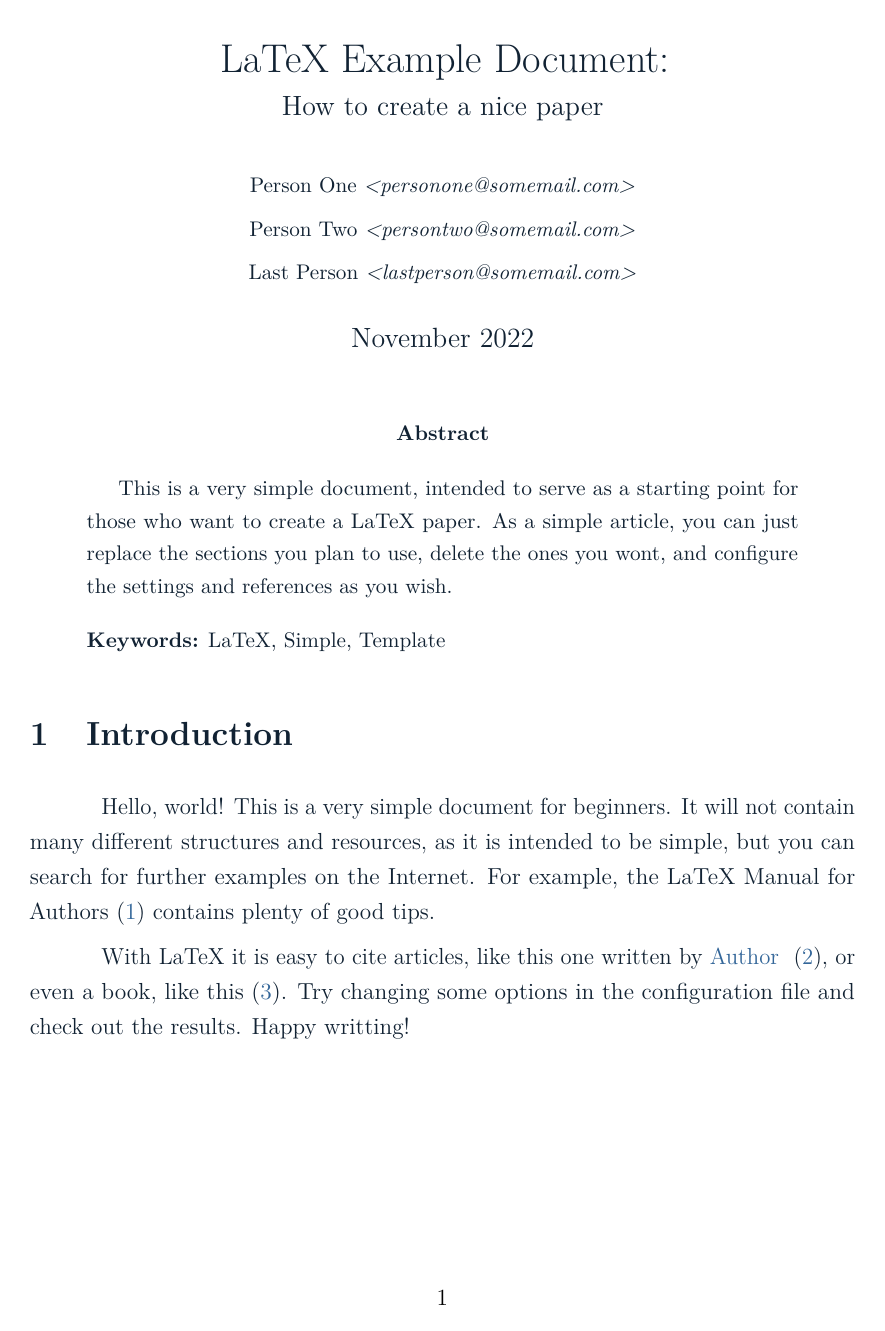
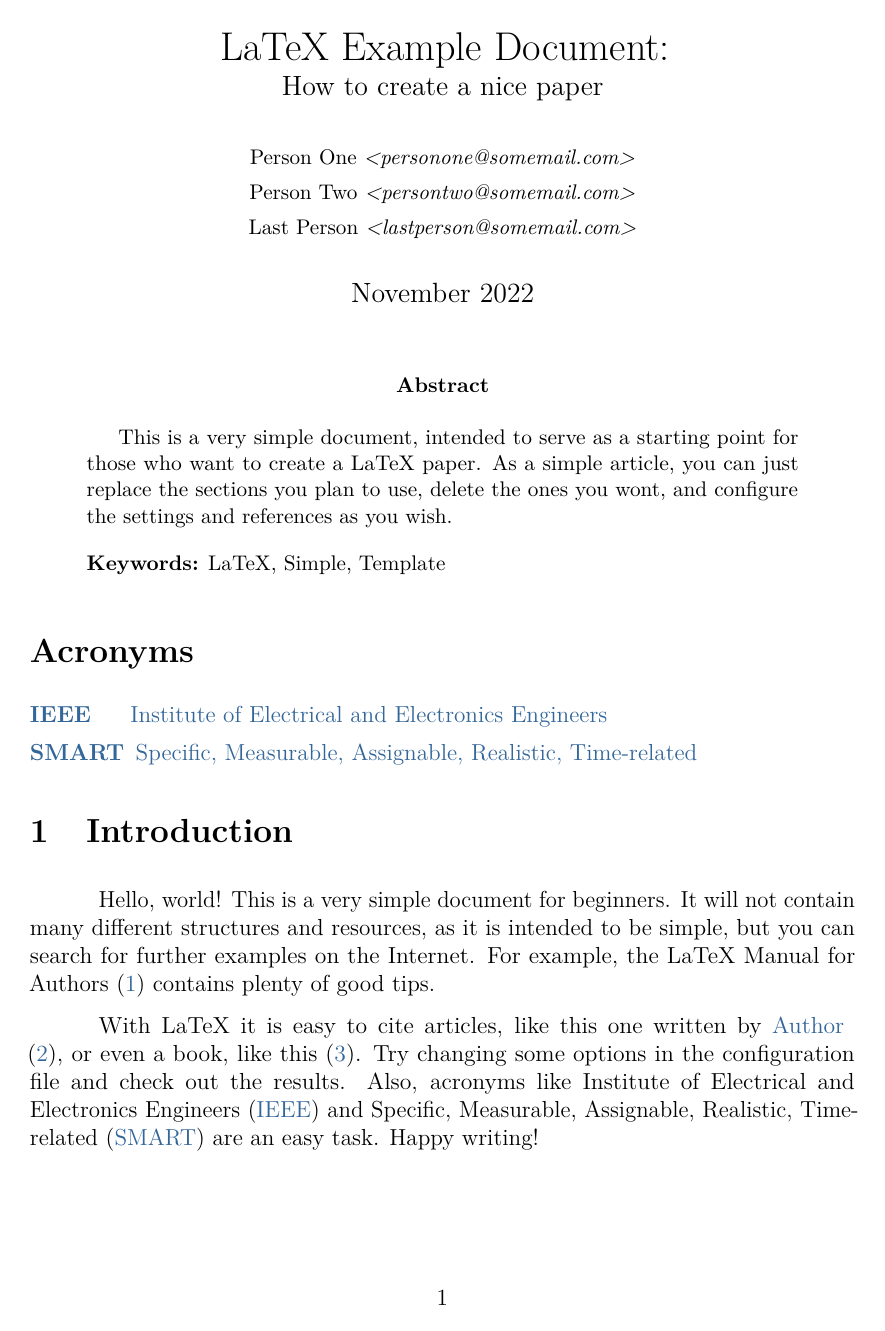
Before and after one commit to wesleyit/latex_wsconfig, a LaTeX paper (blank.tex, which reads acronyms.tex, wsconfig.tex): page 1 of 2. Compiled offline with pdfLaTeX.

Commit message:
Improved the packages

```diff
--- /dev/null
+++ b/acronyms.tex
@@ -0,0 +1,2 @@
+\acro {i3e} [IEEE] {Institute of Electrical and Electronics Engineers}
+\acro {smart} [SMART] {Specific, Measurable, Assignable, Realistic, Time-related}
--- a/blank.tex
+++ b/blank.tex
@@ -28,6 +28,11 @@
     \noindent\textbf{Keywords:} LaTeX, Simple, Template
 \end{abstract}
 
+\section*{Acronyms}
+\begin{acronym}[ICANN]
+    \input{acronyms.tex}  % <== This loads a separate list of acronyms
+\end{acronym}
+
 \section{Introduction}
 Hello, world! This is a very simple document for beginners. It will not
 contain many different structures and resources, as it is intended
@@ -36,7 +41,8 @@ the LaTeX Manual for Authors \cite{LaTeX2020} contains plenty of good tips.
 
 With LaTeX it is easy to cite articles, like this one written by \textcite{SomeAuthor2022},
 or even a book, like this \cite{Genius1801}. Try changing some options in the configuration
-file and check out the results. Happy writting!
+file and check out the results. Also, acronyms like \ac{i3e} and \ac{smart} are an easy task.
+Happy writing!
 
 \newpage
 \printbibliography[heading=bibnumbered,title=References]
--- a/wsconfig.tex
+++ b/wsconfig.tex
@@ -7,16 +7,36 @@
 % Please, be aware that this section is invoked on the PREAMBLE,
 % right after the document class.
 
+% This document contains code only, not text content:
+% spell-checker: disable
+
 % =====================================================================
 % This section defines settings related to the document pages
 % like margins and spaces.
 
+\usepackage{microtype}  % For better text alignment
 \usepackage{fetchcls}  % Allow decisions based on class name
 \usepackage{ifthen}  % Allow decisions based on conditions
 \usepackage{afterpage}  % Allow other packages to apply logic by page
 \usepackage{geometry}  % This package allows selecting margins size
 \usepackage{setspace}  % Allows selecting line spacing
 \usepackage{indentfirst}  % Indents each first paragraph
+
+% Select one of the following line spacing options. If the
+% class is ABNTEX2, then ignore this setting:
+\ifthenelse{\equal{\classname}{abntex2}}
+{
+    % for abntex2 class:
+    % \SingleSpacing
+    % \DoubleSpacing
+    \OnehalfSpacing  % (default)
+}
+{
+    % for other document classes:
+    % \singlespacing
+    % \doublespacing
+    % \onehalfspacing
+}
 
 % Margins sizes:
 \geometry{
@@ -27,23 +47,13 @@
 }
 
 % The indentation and between-paragraphs spacing sizes:
-\setlength{\parindent}{1.30cm}  % Indent size
-\setlength{\parskip}{0.2cm}  % Space between paragraphs
+\setlength{\parindent}{1.25cm}  % Indent size
 
-% Select one of the following line spacing options. If the
-% class is ABNTEX2, then ignore this setting:
-\ifthenelse{\equal{\classname}{abntex2}}
-{
-    % for abntex2 class:
-    % \SingleSpacing
-    % \DoubleSpacing
-    % \OnehalfSpacing  % (default)
-}
-{
-    % for other document classes:
-    % \singlespacing
-    % \doublespacing
-    \onehalfspacing
+% Space between paragraphs:
+\setlength\parskip{
+    .5\baselineskip
+    plus .1\baselineskip
+    minus .4\baselineskip
 }
 
 % =====================================================================
@@ -56,7 +66,15 @@
 \usepackage{amsfonts}
 \usepackage{amsthm}
 
-% Insert puctures, make drawings and plots:
+% To have acronyms and glossaries working:
+\usepackage[printonlyused]{acronym}
+% \renewcommand*\acffont{\textit}  % change the style of long acms
+% \renewcommand*\acsfont{\textit}  % change the style of short acms
+
+% Use and create colors definitions (with tables support):
+\usepackage[table,xcdraw]{xcolor}
+
+% Insert pictures, make drawings and plots:
 \usepackage{graphicx}
 \usepackage{tikz}
 \usepackage{pgfplots}
@@ -65,11 +83,8 @@
 % Save your images here:
 \graphicspath{ {./images/} }
 
-% Use and create colors definitions:
-\usepackage{xcolor}
-
 % This will define colors that can be used as a theme:
-\definecolor{fgcolor}{HTML}{112233}
+\definecolor{fgcolor}{HTML}{000000}
 \definecolor{bgcolor}{HTML}{FFFFFF}
 \definecolor{c1color}{HTML}{336699}
 \definecolor{c2color}{HTML}{99CCFF}
@@ -77,16 +92,17 @@
 
 % Finally, allow changing the page color.
 % This package must be loaded after xcolor:
-\usepackage{pagecolor}
+% \usepackage{pagecolor}  % problems with abntex2
 
 % =====================================================================
 % This section defines text and font related tweaks.
 
+% Comment if using lualatex:
+\usepackage[utf8]{inputenc}  % For typing directly special chars
+\usepackage[T1]{fontenc}  % For typing directly special chars
+
 \usepackage{lipsum}  % For generating dummy text
 \usepackage{url}  % For parsing URLs and creating links
-\usepackage[utf8]{inputenc}  % For typing directly special chars
-\usepackage[T1]{fontenc}  % For typing directly special chars
-\usepackage{microtype}  % For better text alinment
 \usepackage{nomencl}  % For creating a symbols list
 \usepackage{csquotes}  % For easier text quoting
 \usepackage{lmodern}  % Latin Modern font
@@ -179,7 +195,7 @@
 \usepackage{booktabs}  % Supports professional looking tables
 \usepackage{tabularx}  % Columns that expands to fill
 \usepackage{multirow}  % Lets tabular material span multiple rows
-\usepackage{array}  % Provides tabulars that can split across pages
+\usepackage{array}  % Provides tabular that can split across pages
 
 % =====================================================================
 % This section defines something that seems to be very brute and needs
@@ -190,11 +206,18 @@
 \WarningsOff[biblatex]
 
 % =====================================================================
+% This section defines Custom Commands, for leaving the main TEX file
+% clean and simple, at least for the preamble instructions.
+
+% \renewcommand{\chaptername}{Capítulo}
+% \renewcommand{\contentsname}{Sumário}
+
+% =====================================================================
 % This section defines code that will run right after \begin{document}.
 
 \AtBeginDocument{
     \color{fgcolor}
-    \pagecolor{bgcolor}
+    % \pagecolor{bgcolor}
 }
 
 % =====================================================================
```
Also changed, not shown: Makefile, blank.pdf, wsconfig.tex (8 more changed lines).
